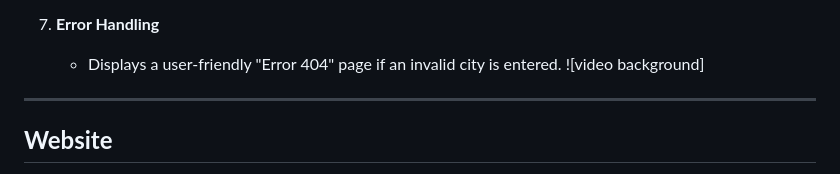
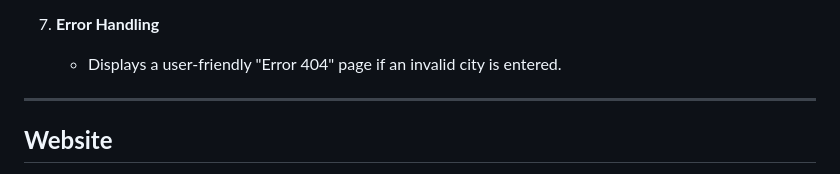
Before and after one commit to vanluwu/weather-forecast-website, a Markdown page: README.md, the part around the change printed below. Drawn GitHub-style.

```diff
--- a/README.md
+++ b/README.md
@@ -40,7 +40,7 @@ The **Weather Forecast Website** is a visually appealing and interactive platfor
 
 7. **Error Handling**
    - Displays a user-friendly "Error 404" page if an invalid city is entered.
-     ![video background]
+
 ---
 
 ## **Website**
```
Also changed, not shown: other parts of README.md (+9 -11 lines).
